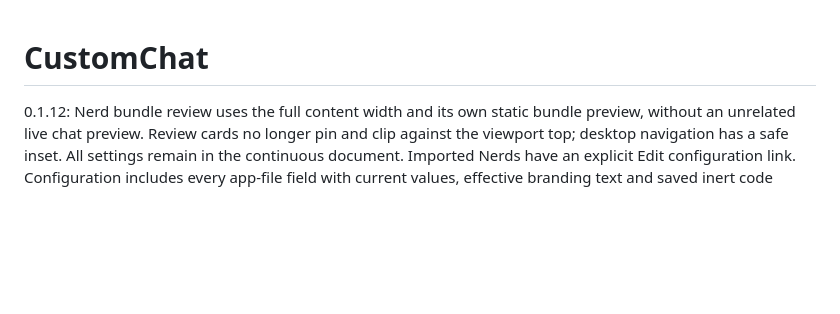
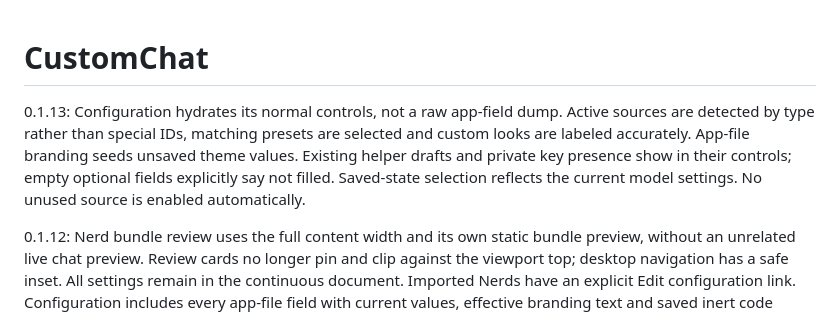
Before and after one commit to Harsh23Kashyap/customchat, a Markdown page: README.md, the part around the change. GitHub-like rendering; blank space fills up the shorter version.

```diff
--- a/README.md
+++ b/README.md
@@ -1,4 +1,6 @@
 # CustomChat
+
+0.1.13: Configuration hydrates its normal controls, not a raw app-field dump. Active sources are detected by type rather than special IDs, matching presets are selected and custom looks are labeled accurately. App-file branding seeds unsaved theme values. Existing helper drafts and private key presence show in their controls; empty optional fields explicitly say not filled. Saved-state selection reflects the current model settings. No unused source is enabled automatically.
 
 0.1.12: Nerd bundle review uses the full content width and its own static bundle preview, without an unrelated live chat preview. Review cards no longer pin and clip against the viewport top; desktop navigation has a safe inset. All settings remain in the continuous document. Imported Nerds have an explicit Edit configuration link. Configuration includes every app-file field with current values, effective branding text and saved inert code drafts or the active connector source. App-file edits are revision-checked and require restart; helper drafts never activate or run code. Model/retrieval Apply is saved to the app file for reopening. Keys remain private with saved-presence indicators.
 
```
